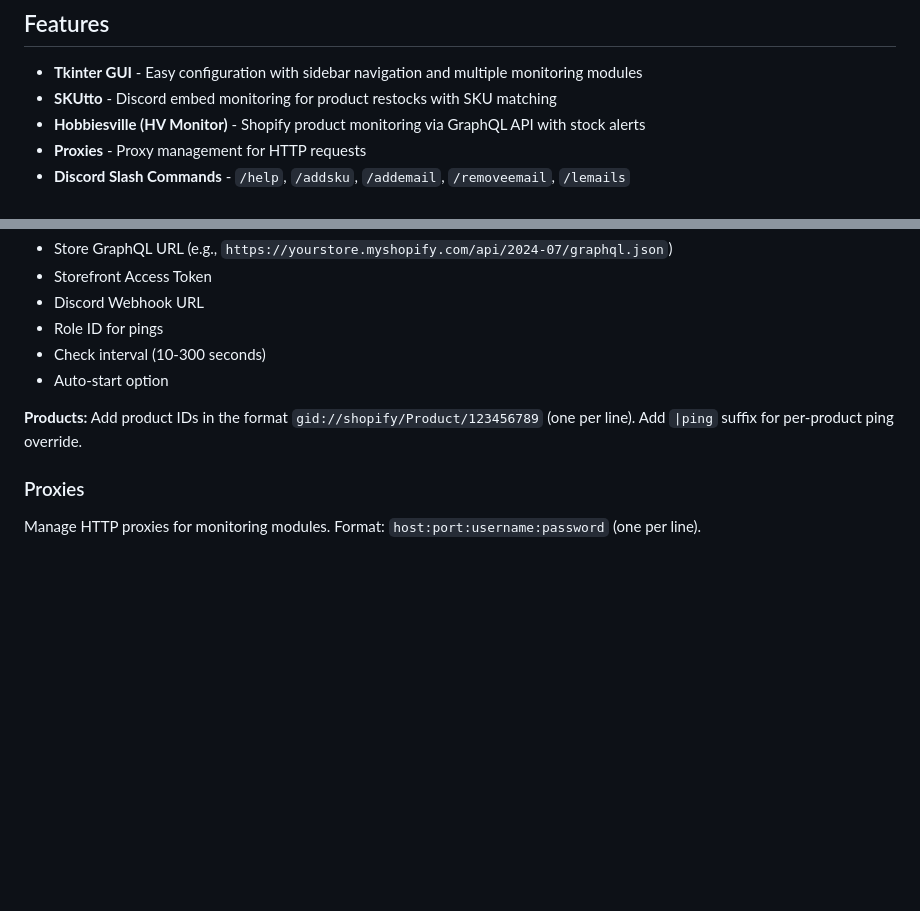
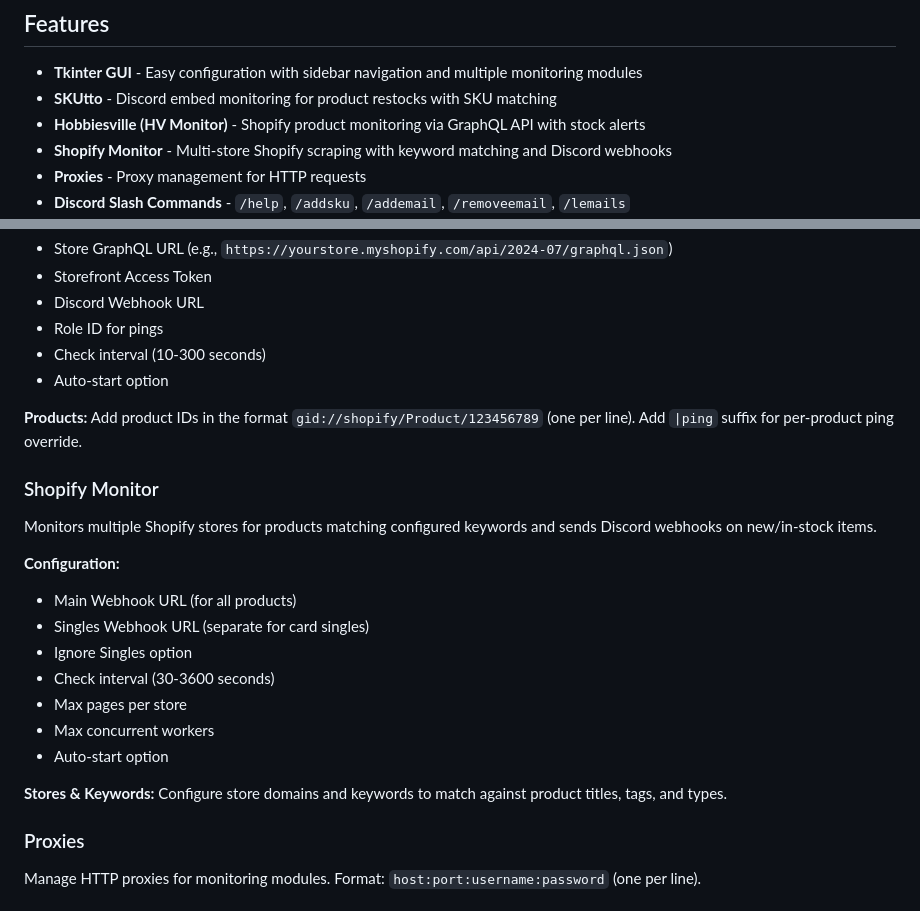
Before and after one commit to kfdez/FrontLines-Monitor-Suite, a Markdown page: README.md, 2 parts joined by grey strips. Rendered like a GitHub page; blank space fills up the shorter version.

Commit message:
Update README with Shopify Monitor documentation
Co-Authored-By: Claude Opus 4.6 <noreply@anthropic.com>

```diff
--- a/README.md
+++ b/README.md
@@ -7,6 +7,7 @@ A Discord bot monitoring application with a Tkinter GUI. Monitors source Discord
 - **Tkinter GUI** - Easy configuration with sidebar navigation and multiple monitoring modules
 - **SKUtto** - Discord embed monitoring for product restocks with SKU matching
 - **Hobbiesville (HV Monitor)** - Shopify product monitoring via GraphQL API with stock alerts
+- **Shopify Monitor** - Multi-store Shopify scraping with keyword matching and Discord webhooks
 - **Proxies** - Proxy management for HTTP requests
 - **Discord Slash Commands** - `/help`, `/addsku`, `/addemail`, `/removeemail`, `/lemails`
 - **Role Pings** - Automatically pings Discord roles for matched products
@@ -31,6 +32,21 @@ Monitors Shopify products via GraphQL API and sends Discord webhooks when items
 
 **Products:**
 Add product IDs in the format `gid://shopify/Product/123456789` (one per line). Add `|ping` suffix for per-product ping override.
+
+### Shopify Monitor
+Monitors multiple Shopify stores for products matching configured keywords and sends Discord webhooks on new/in-stock items.
+
+**Configuration:**
+- Main Webhook URL (for all products)
+- Singles Webhook URL (separate for card singles)
+- Ignore Singles option
+- Check interval (30-3600 seconds)
+- Max pages per store
+- Max concurrent workers
+- Auto-start option
+
+**Stores & Keywords:**
+Configure store domains and keywords to match against product titles, tags, and types.
 
 ### Proxies
 Manage HTTP proxies for monitoring modules. Format: `host:port:username:password` (one per line).
```
